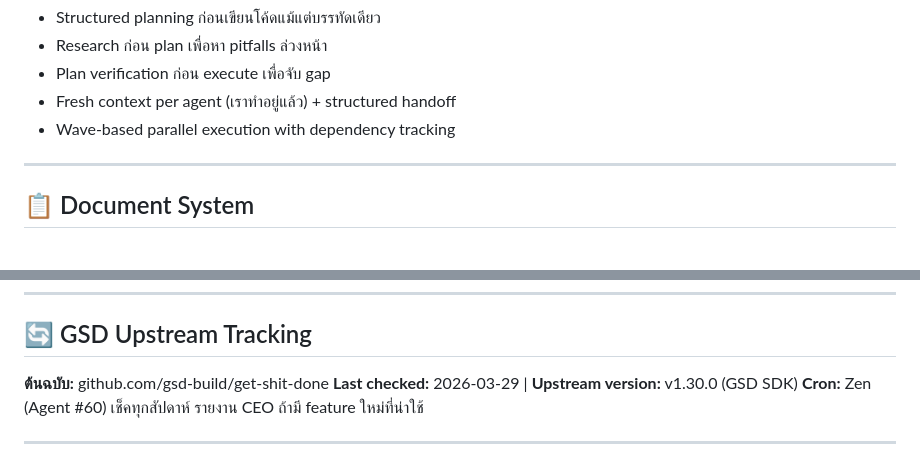
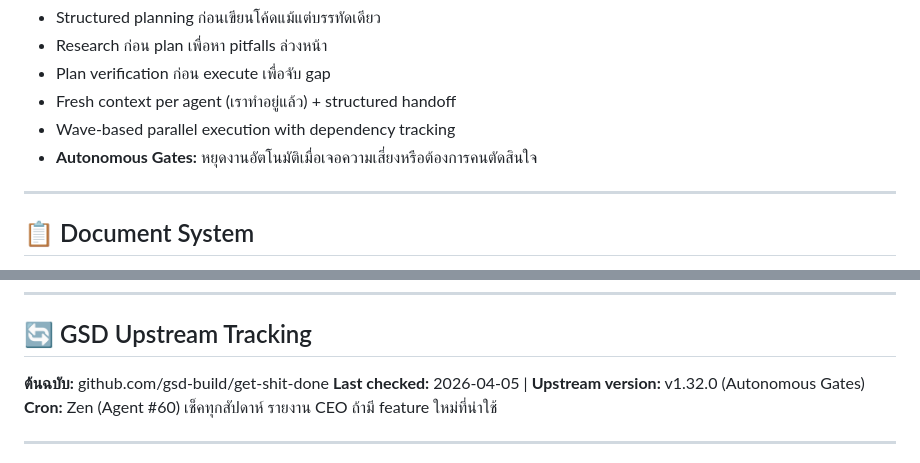
Before and after one commit to Chaturaphut/gsd-openclaw, a Markdown page: workflow/gsd-workflow.md, 2 parts joined by grey strips. GitHub-like rendering.

```diff
--- a/workflow/gsd-workflow.md
+++ b/workflow/gsd-workflow.md
@@ -22,6 +22,7 @@
 - Plan verification ก่อน execute เพื่อจับ gap
 - Fresh context per agent (เราทำอยู่แล้ว) + structured handoff
 - Wave-based parallel execution with dependency tracking
+- **Autonomous Gates:** หยุดงานอัตโนมัติเมื่อเจอความเสี่ยงหรือต้องการคนตัดสินใจ
 
 ---
 
@@ -477,7 +498,7 @@ GSD Workflow **เพิ่มเติม** จากกฎเดิม ไม
 ## 🔄 GSD Upstream Tracking
 
 **ต้นฉบับ:** github.com/gsd-build/get-shit-done
-**Last checked:** 2026-03-29 | **Upstream version:** v1.30.0 (GSD SDK)
+**Last checked:** 2026-04-05 | **Upstream version:** v1.32.0 (Autonomous Gates)
 **Cron:** Zen (Agent #60) เช็คทุกสัปดาห์ รายงาน CEO ถ้ามี feature ใหม่ที่น่าใช้
 
 ---
```
Also changed, not shown: other parts of workflow/gsd-workflow.md (+25 -5 lines), CHANGELOG.md (+11 -11 lines), README.md (+7 -1 lines).
